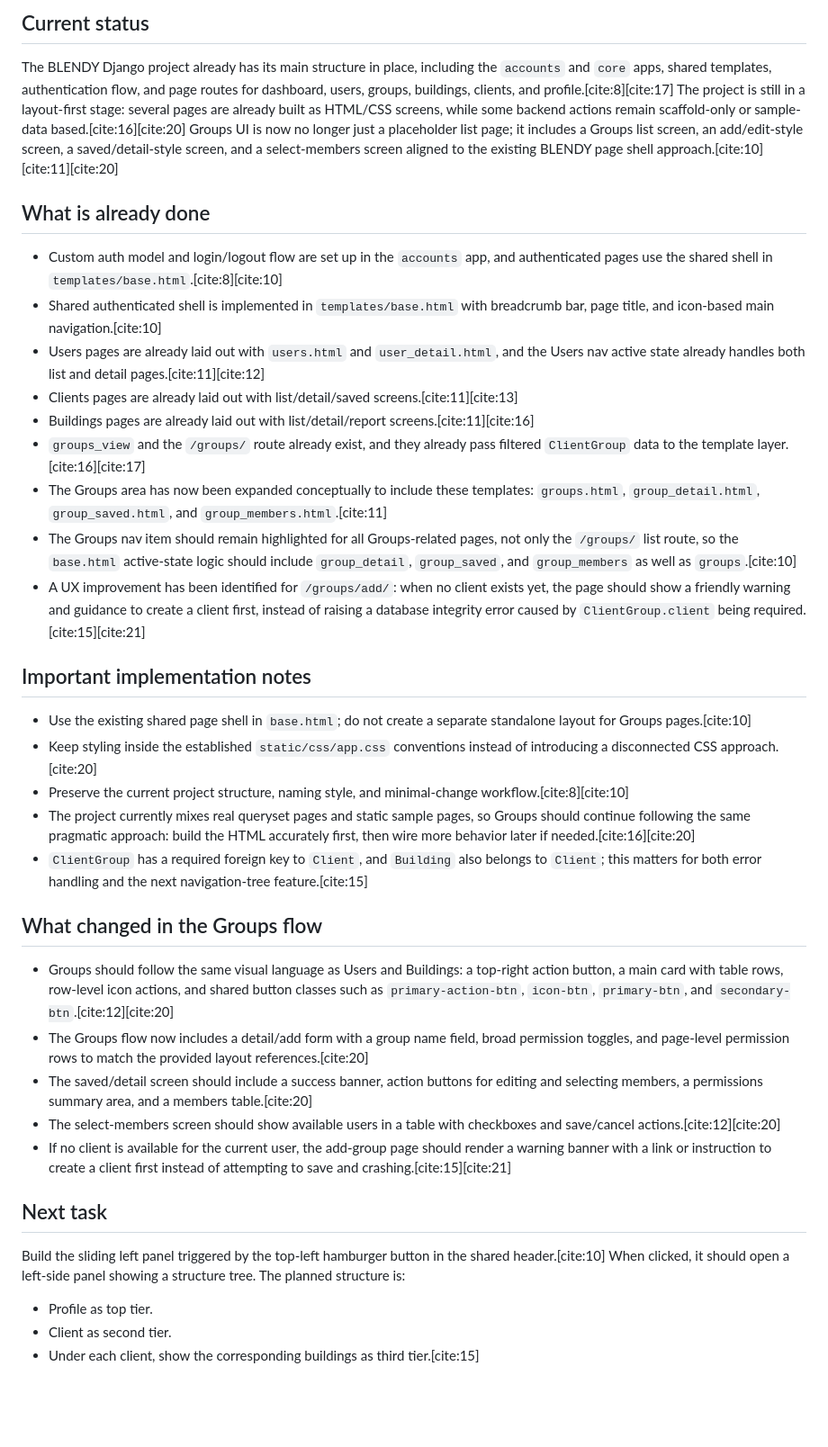
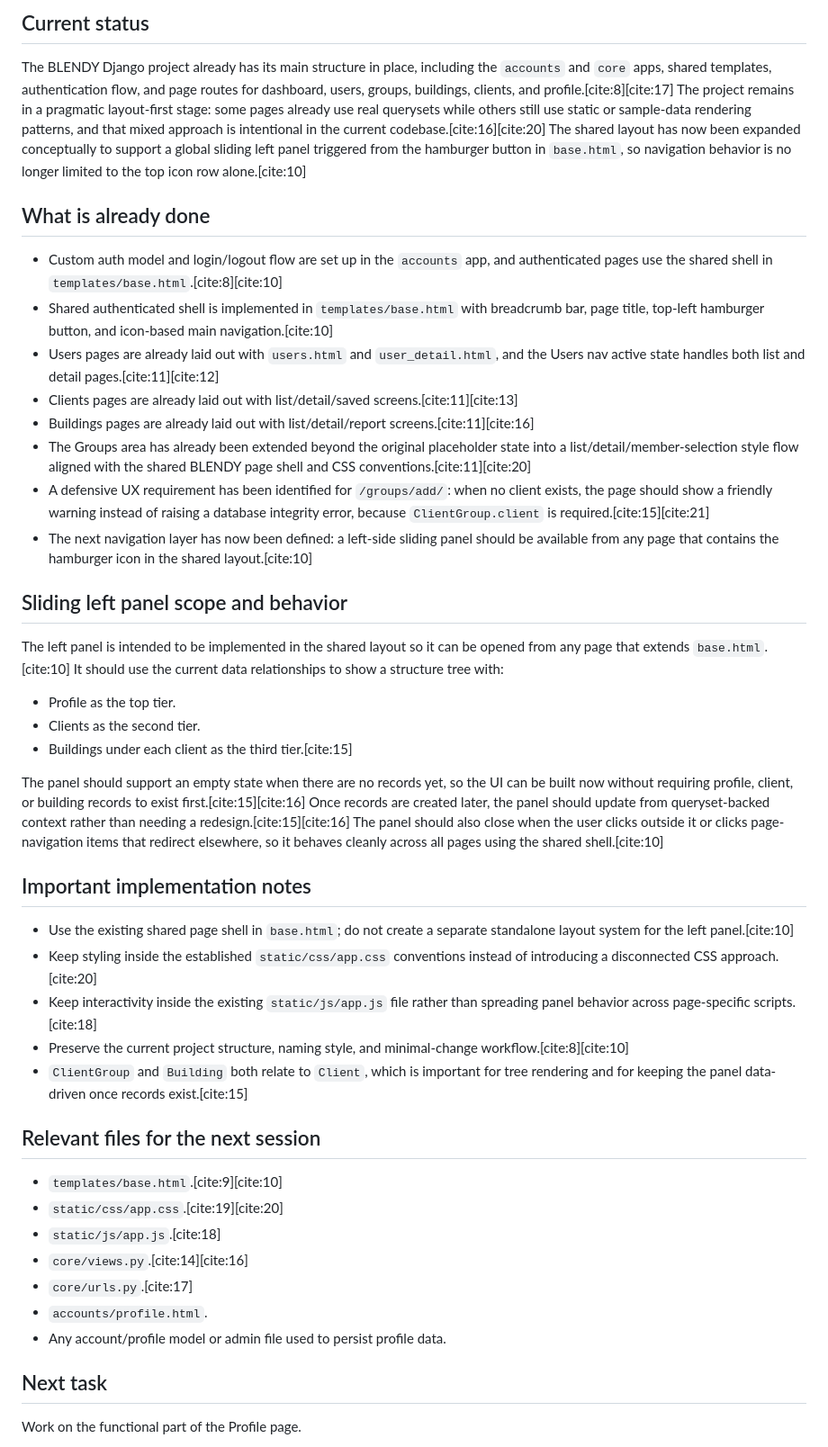
Before and after one commit to ConfitureCheung/Kaizen_2.0, a Markdown page: Markdown/HANDOFF.md, the part around one of its changes. Shown at 90% size. Rendered like a GitHub page; blank space fills up the shorter version.

Commit message:
Updated sliding left panel

```diff
--- a/Markdown/HANDOFF.md
+++ b/Markdown/HANDOFF.md
@@ -2,38 +2,46 @@
 
 ## Current status
 The BLENDY Django project already has its main structure in place, including the `accounts` and `core` apps, shared templates, authentication flow, and page routes for dashboard, users, groups, buildings, clients, and profile.[cite:8][cite:17]
-The project is still in a layout-first stage: several pages are already built as HTML/CSS screens, while some backend actions remain scaffold-only or sample-data based.[cite:16][cite:20]
-Groups UI is now no longer just a placeholder list page; it includes a Groups list screen, an add/edit-style screen, a saved/detail-style screen, and a select-members screen aligned to the existing BLENDY page shell approach.[cite:10][cite:11][cite:20]
+The project remains in a pragmatic layout-first stage: some pages already use real querysets while others still use static or sample-data rendering patterns, and that mixed approach is intentional in the current codebase.[cite:16][cite:20]
+The shared layout has now been expanded conceptually to support a global sliding left panel triggered from the hamburger button in `base.html`, so navigation behavior is no longer limited to the top icon row alone.[cite:10]
 
 ## What is already done
 - Custom auth model and login/logout flow are set up in the `accounts` app, and authenticated pages use the shared shell in `templates/base.html`.[cite:8][cite:10]
-- Shared authenticated shell is implemented in `templates/base.html` with breadcrumb bar, page title, and icon-based main navigation.[cite:10]
-- Users pages are already laid out with `users.html` and `user_detail.html`, and the Users nav active state already handles both list and detail pages.[cite:11][cite:12]
+- Shared authenticated shell is implemented in `templates/base.html` with breadcrumb bar, page title, top-left hamburger button, and icon-based main navigation.[cite:10]
+- Users pages are already laid out with `users.html` and `user_detail.html`, and the Users nav active state handles both list and detail pages.[cite:11][cite:12]
 - Clients pages are already laid out with list/detail/saved screens.[cite:11][cite:13]
 - Buildings pages are already laid out with list/detail/report screens.[cite:11][cite:16]
-- `groups_view` and the `/groups/` route already exist, and they already pass filtered `ClientGroup` data to the template layer.[cite:16][cite:17]
-- The Groups area has now been expanded conceptually to include these templates: `groups.html`, `group_detail.html`, `group_saved.html`, and `group_members.html`.[cite:11]
-- The Groups nav item should remain highlighted for all Groups-related pages, not only the `/groups/` list route, so the `base.html` active-state logic should include `group_detail`, `group_saved`, and `group_members` as well as `groups`.[cite:10]
-- A UX improvement has been identified for `/groups/add/`: when no client exists yet, the page should show a friendly warning and guidance to create a client first, instead of raising a database integrity error caused by `ClientGroup.client` being required.[cite:15][cite:21]
+- The Groups area has already been extended beyond the original placeholder state into a list/detail/member-selection style flow aligned with the shared BLENDY page shell and CSS conventions.[cite:11][cite:20]
+- A defensive UX requirement has been identified for `/groups/add/`: when no client exists, the page should show a friendly warning instead of raising a database integrity error, because `ClientGroup.client` is required.[cite:15][cite:21]
+- The next navigation layer has now been defined: a left-side sliding panel should be available from any page that contains the hamburger icon in the shared layout.[cite:10]
+
+## Sliding left panel scope and behavior
+The left panel is intended to be implemented in the shared layout so it can be opened from any page that extends `base.html`.[cite:10]
+It should use the current data relationships to show a structure tree with:
+- Profile as the top tier.
+- Clients as the second tier.
+- Buildings under each client as the third tier.[cite:15]
+
+The panel should support an empty state when there are no records yet, so the UI can be built now without requiring profile, client, or building records to exist first.[cite:15][cite:16]
+Once records are created later, the panel should update from queryset-backed context rather than needing a redesign.[cite:15][cite:16]
+The panel should also close when the user clicks outside it or clicks page-navigation items that redirect elsewhere, so it behaves cleanly across all pages using the shared shell.[cite:10]
 
 ## Important implementation notes
-- Use the existing shared page shell in `base.html`; do not create a separate standalone layout for Groups pages.[cite:10]
+- Use the existing shared page shell in `base.html`; do not create a separate standalone layout system for the left panel.[cite:10]
 - Keep styling inside the established `static/css/app.css` conventions instead of introducing a disconnected CSS approach.[cite:20]
+- Keep interactivity inside the existing `static/js/app.js` file rather than spreading panel behavior across page-specific scripts.[cite:18]
 - Preserve the current project structure, naming style, and minimal-change workflow.[cite:8][cite:10]
-- The project currently mixes real queryset pages and static sample pages, so Groups should continue following the same pragmatic approach: build the HTML accurately first, then wire more behavior later if needed.[cite:16][cite:20]
-- `ClientGroup` has a required foreign key to `Client`, and `Building` also belongs to `Client`; this matters for both error handling and the next navigation-tree feature.[cite:15]
+- `ClientGroup` and `Building` both relate to `Client`, which is important for tree rendering and for keeping the panel data-driven once records exist.[cite:15]
 
-## What changed in the Groups flow
-- Groups should follow the same visual language as Users and Buildings: a top-right action button, a main card with table rows, row-level icon actions, and shared button classes such as `primary-action-btn`, `icon-btn`, `primary-btn`, and `secondary-btn`.[cite:12][cite:20]
-- The Groups flow now includes a detail/add form with a group name field, broad permission toggles, and page-level permission rows to match the provided layout references.[cite:20]
-- The saved/detail screen should include a success banner, action buttons for editing and selecting members, a permissions summary area, and a members table.[cite:20]
-- The select-members screen should show available users in a table with checkboxes and save/cancel actions.[cite:12][cite:20]
-- If no client is available for the current user, the add-group page should render a warning banner with a link or instruction to create a client first instead of attempting to save and crashing.[cite:15][cite:21]
+## Relevant files for the next session
+- `templates/base.html`.[cite:9][cite:10]
+- `static/css/app.css`.[cite:19][cite:20]
+- `static/js/app.js`.[cite:18]
+- `core/views.py`.[cite:14][cite:16]
+- `core/urls.py`.[cite:17]
+- `accounts/profile.html`.
+- Any account/profile model or admin file used to persist profile data.
 
 ## Next task
-Build the sliding left panel triggered by the top-left hamburger button in the shared header.[cite:10]
-When clicked, it should open a left-side panel showing a structure tree. The planned structure is:
-- Profile as top tier.
-- Client as second tier.
-- Under each client, show the corresponding buildings as third tier.[cite:15]
+Work on the functional part of the Profile page.
 
```
Also changed, not shown: other parts of Markdown/HANDOFF.md (+16 -31 lines), Markdown/PROJECT_OVERVIEW.md (+34 -34 lines), Markdown/TASK.md (+32 -36 lines).
